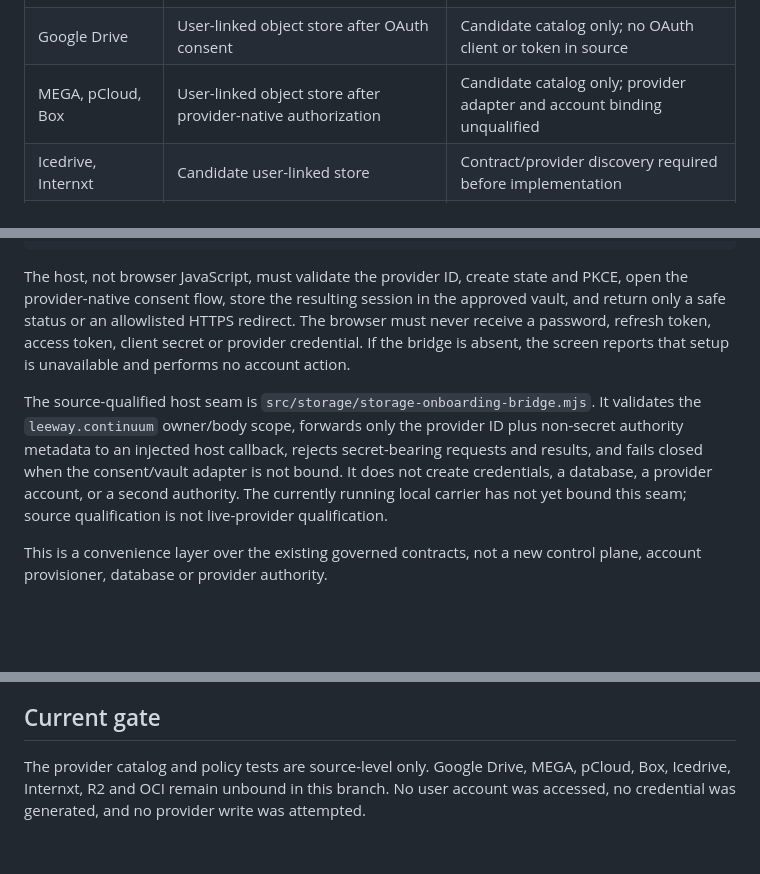
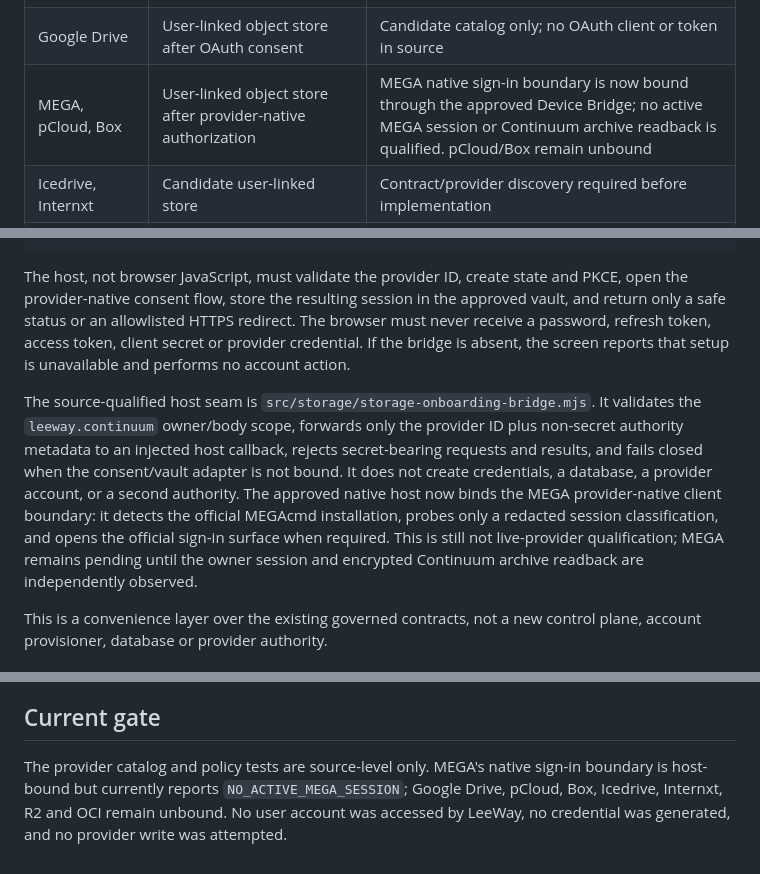
Before and after one commit to 4citeB4U/LeeWay-Continuum, a Markdown page: docs/storage/PROVIDER-ONBOARDING-AND-RECOVERY.md, 3 parts joined by grey strips. GitHub-like rendering; blank space fills up the shorter version.

Commit message:
docs: record MEGA native sign-in boundary

```diff
--- a/docs/storage/PROVIDER-ONBOARDING-AND-RECOVERY.md
+++ b/docs/storage/PROVIDER-ONBOARDING-AND-RECOVERY.md
@@ -14,7 +14,7 @@ This is a source contract, not a claim that any provider is currently connected.
 | Cloudflare R2 | Encrypted recovery/object archive | Adapter source; credentials and bucket unbound |
 | Oracle OCI Object Storage | Encrypted recovery/object archive | Adapter source; credentials and bucket unbound |
 | Google Drive | User-linked object store after OAuth consent | Candidate catalog only; no OAuth client or token in source |
-| MEGA, pCloud, Box | User-linked object store after provider-native authorization | Candidate catalog only; provider adapter and account binding unqualified |
+| MEGA, pCloud, Box | User-linked object store after provider-native authorization | MEGA native sign-in boundary is now bound through the approved Device Bridge; no active MEGA session or Continuum archive readback is qualified. pCloud/Box remain unbound |
 | Icedrive, Internxt | Candidate user-linked store | Contract/provider discovery required before implementation |
 | GitHub Releases | Versioned source packages, manifests and bounded encrypted release evidence | Manifest contract only; not live private storage |
 
@@ -38,7 +38,7 @@ window.LeeWayContinuumBridge.startStorageOnboarding({providerId})
 
 The host, not browser JavaScript, must validate the provider ID, create state and PKCE, open the provider-native consent flow, store the resulting session in the approved vault, and return only a safe status or an allowlisted HTTPS redirect. The browser must never receive a password, refresh token, access token, client secret or provider credential. If the bridge is absent, the screen reports that setup is unavailable and performs no account action.
 
-The source-qualified host seam is `src/storage/storage-onboarding-bridge.mjs`. It validates the `leeway.continuum` owner/body scope, forwards only the provider ID plus non-secret authority metadata to an injected host callback, rejects secret-bearing requests and results, and fails closed when the consent/vault adapter is not bound. It does not create credentials, a database, a provider account, or a second authority. The currently running local carrier has not yet bound this seam; source qualification is not live-provider qualification.
+The source-qualified host seam is `src/storage/storage-onboarding-bridge.mjs`. It validates the `leeway.continuum` owner/body scope, forwards only the provider ID plus non-secret authority metadata to an injected host callback, rejects secret-bearing requests and results, and fails closed when the consent/vault adapter is not bound. It does not create credentials, a database, a provider account, or a second authority. The approved native host now binds the MEGA provider-native client boundary: it detects the official MEGAcmd installation, probes only a redacted session classification, and opens the official sign-in surface when required. This is still not live-provider qualification; MEGA remains pending until the owner session and encrypted Continuum archive readback are independently observed.
 
 This is a convenience layer over the existing governed contracts, not a new control plane, account provisioner, database or provider authority.
 
@@ -50,4 +50,4 @@ The canonical local Continuum scope remains usable offline. Remote providers are
 
 ## Current gate
 
-The provider catalog and policy tests are source-level only. Google Drive, MEGA, pCloud, Box, Icedrive, Internxt, R2 and OCI remain unbound in this branch. No user account was accessed, no credential was generated, and no provider write was attempted.
+The provider catalog and policy tests are source-level only. MEGA's native sign-in boundary is host-bound but currently reports `NO_ACTIVE_MEGA_SESSION`; Google Drive, pCloud, Box, Icedrive, Internxt, R2 and OCI remain unbound. No user account was accessed by LeeWay, no credential was generated, and no provider write was attempted.
```
